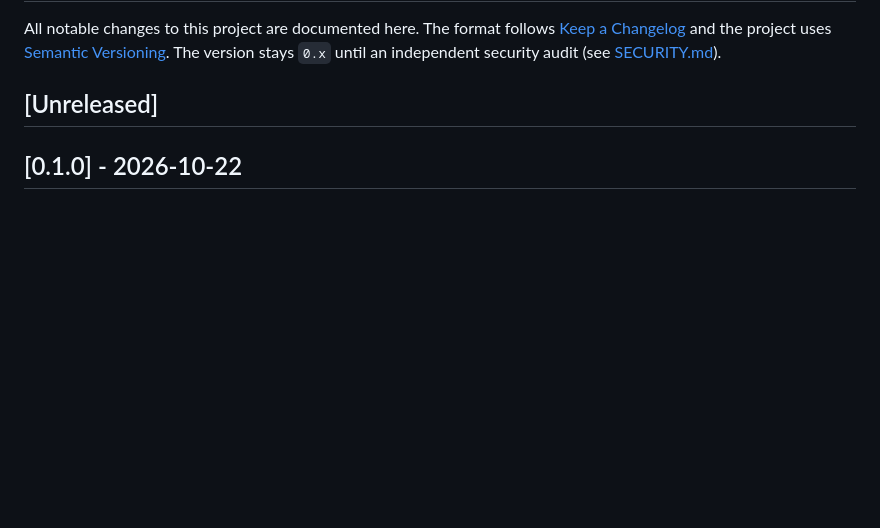
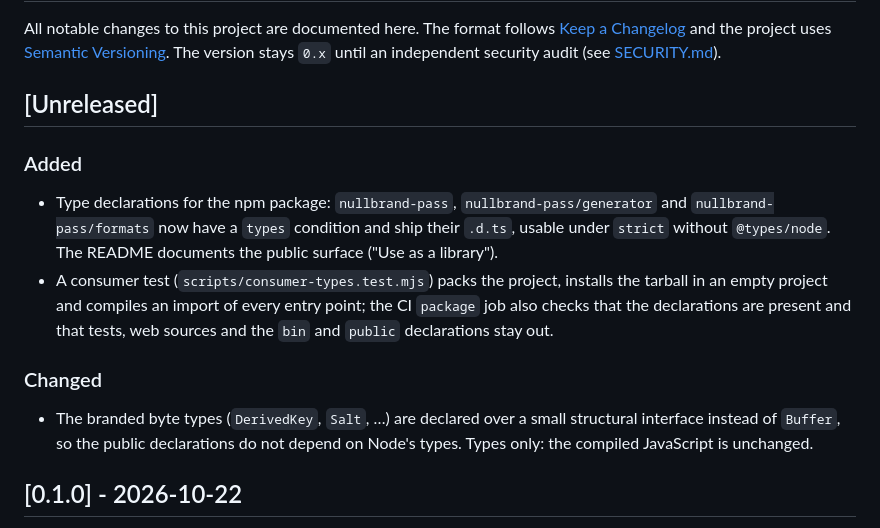
Before and after one commit to devsantosbruno/nullbrand-pass, a Markdown page: CHANGELOG.md, the part around the change. Rendered like a GitHub page; blank space fills up the shorter version.

```diff
--- a/CHANGELOG.md
+++ b/CHANGELOG.md
@@ -3,6 +3,13 @@
 All notable changes to this project are documented here. The format follows [Keep a Changelog](https://keepachangelog.com/en/1.1.0/) and the project uses [Semantic Versioning](https://semver.org/). The version stays `0.x` until an independent security audit (see [SECURITY.md](SECURITY.md)).
 
 ## [Unreleased]
+
+### Added
+- Type declarations for the npm package: `nullbrand-pass`, `nullbrand-pass/generator` and `nullbrand-pass/formats` now have a `types` condition and ship their `.d.ts`, usable under `strict` without `@types/node`. The README documents the public surface ("Use as a library").
+- A consumer test (`scripts/consumer-types.test.mjs`) packs the project, installs the tarball in an empty project and compiles an import of every entry point; the CI `package` job also checks that the declarations are present and that tests, web sources and the `bin` and `public` declarations stay out.
+
+### Changed
+- The branded byte types (`DerivedKey`, `Salt`, …) are declared over a small structural interface instead of `Buffer`, so the public declarations do not depend on Node's types. Types only: the compiled JavaScript is unchanged.
 
 ## [0.1.0] - 2026-10-22
 
```
Also changed, not shown: README.md (+18 -0 lines).
